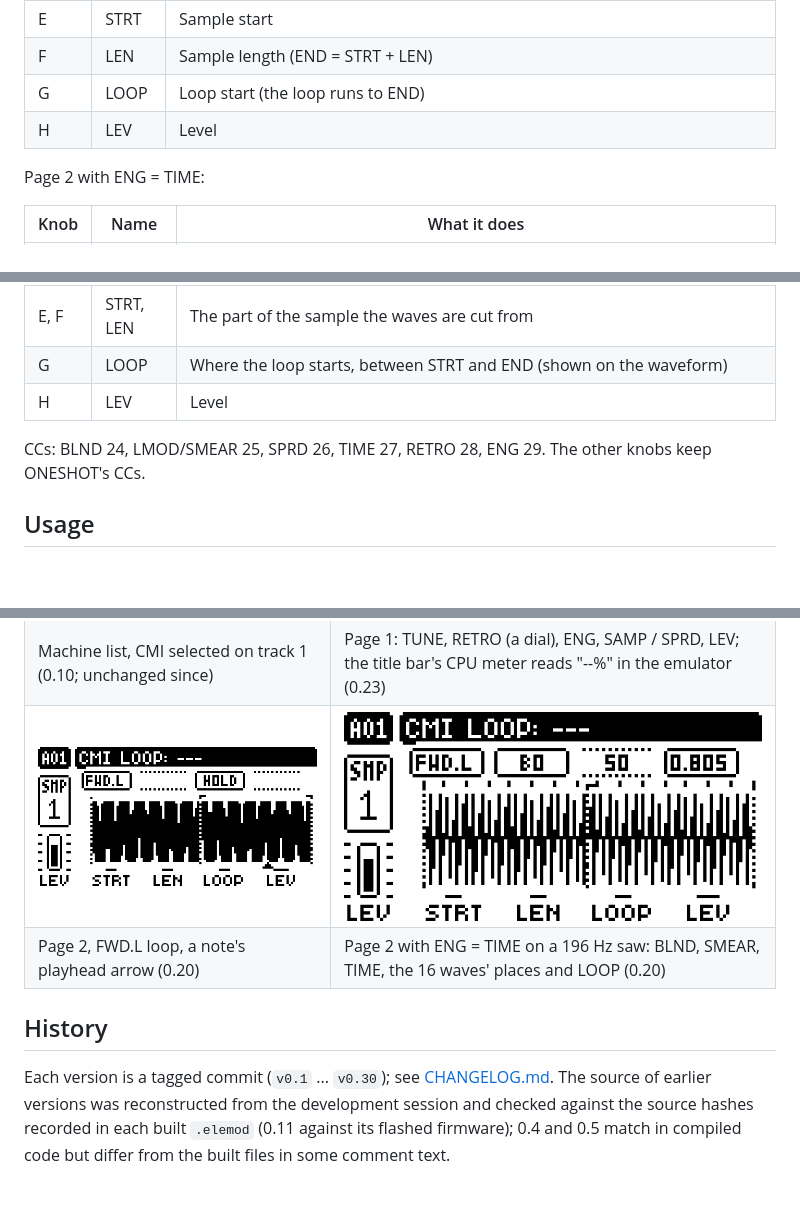
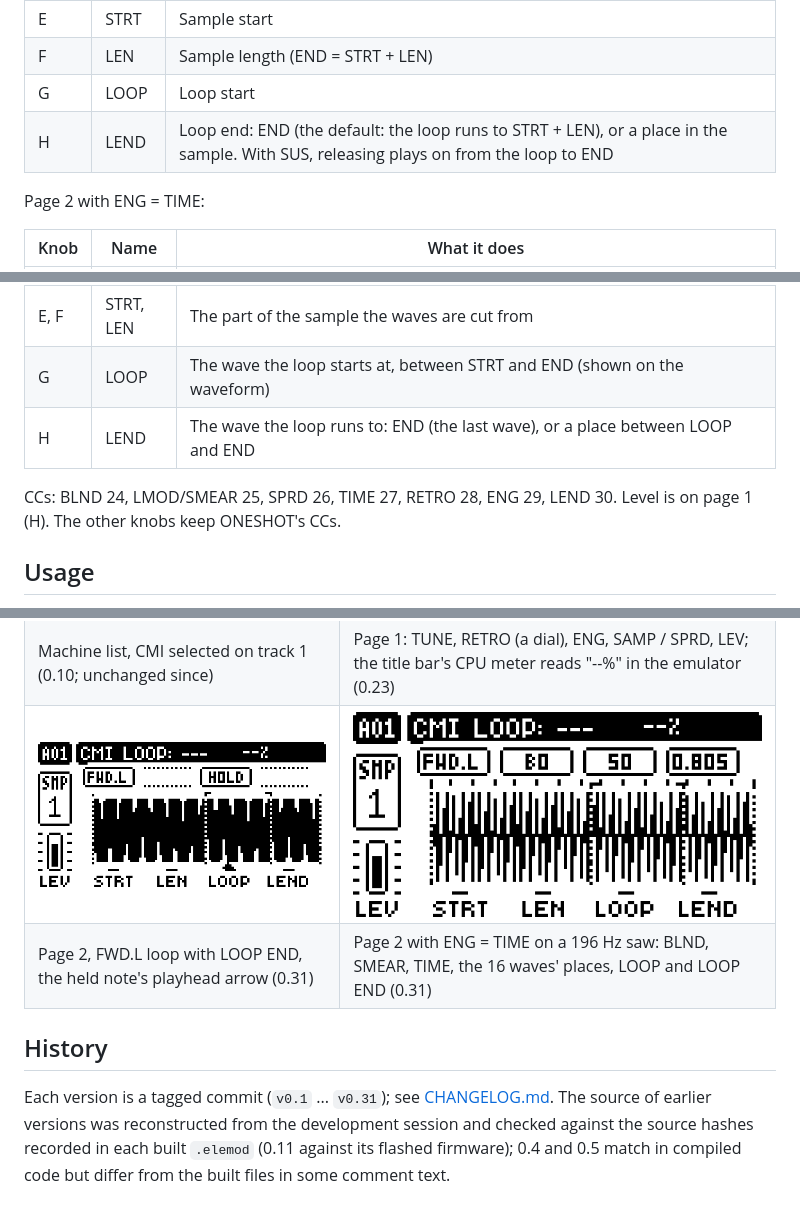
Before and after one commit to neutronrabbit/digicmi, a Markdown page: README.md, 3 parts joined by grey strips. Rendered like a GitHub page; pictures changed too: media/03-page2-sample.png, media/04-page2-time.png; blank space fills up the shorter version.

```diff
--- a/README.md
+++ b/README.md
@@ -53,8 +53,8 @@ Page 2 (press SRC again), with ENG = SMPL:
 | C | LMOD | HOLD: loop for as long as the voice sounds; the AMP release fades it. SUS: loop while the note is held, then play the sample's tail past END to its own end (REV.L: past STRT to its start); with END at the sample's end there is no tail, so it keeps looping and the AMP release fades it |
 | E | STRT | Sample start |
 | F | LEN | Sample length (END = STRT + LEN) |
-| G | LOOP | Loop start (the loop runs to END) |
-| H | LEV | Level |
+| G | LOOP | Loop start |
+| H | LEND | Loop end: END (the default: the loop runs to STRT + LEN), or a place in the sample. With SUS, releasing plays on from the loop to END |
 
 Page 2 with ENG = TIME:
 
@@ -65,10 +65,10 @@ Page 2 with ENG = TIME:
 | C | SMEAR | Mixes each wave with its neighbours, up to all of them; 0 off; shown as S0-S127 (shares LMOD's value) |
 | D | TIME | Time of one pass from the first wave to the last, 0.05 s to about 13 s, shown in seconds |
 | E, F | STRT, LEN | The part of the sample the waves are cut from |
-| G | LOOP | Where the loop starts, between STRT and END (shown on the waveform) |
-| H | LEV | Level |
+| G | LOOP | The wave the loop starts at, between STRT and END (shown on the waveform) |
+| H | LEND | The wave the loop runs to: END (the last wave), or a place between LOOP and END |
 
-CCs: BLND 24, LMOD/SMEAR 25, SPRD 26, TIME 27, RETRO 28, ENG 29. The other knobs keep ONESHOT's CCs.
+CCs: BLND 24, LMOD/SMEAR 25, SPRD 26, TIME 27, RETRO 28, ENG 29, LEND 30. Level is on page 1 (H). The other knobs keep ONESHOT's CCs.
 
 ## Usage
 
@@ -174,11 +177,11 @@ All captures are from digiemu (the emulator's LCD, 4× scale), not photos of a u
 | ![Machine list with CMI selected](media/01-machine-menu.png) | ![Page 1](media/02-page1.png) |
 | Machine list, CMI selected on track 1 (0.10; unchanged since) | Page 1: TUNE, RETRO (a dial), ENG, SAMP / SPRD, LEV; the title bar's CPU meter reads "--%" in the emulator (0.23) |
 | ![Page 2, sample](media/03-page2-sample.png) | ![Page 2, time synth](media/04-page2-time.png) |
-| Page 2, FWD.L loop, a note's playhead arrow (0.20) | Page 2 with ENG = TIME on a 196 Hz saw: BLND, SMEAR, TIME, the 16 waves' places and LOOP (0.20) |
+| Page 2, FWD.L loop with LOOP END, the held note's playhead arrow (0.31) | Page 2 with ENG = TIME on a 196 Hz saw: BLND, SMEAR, TIME, the 16 waves' places, LOOP and LOOP END (0.31) |
 
 ## History
 
-Each version is a tagged commit (`v0.1` ... `v0.30`); see [CHANGELOG.md](CHANGELOG.md). The source of earlier
+Each version is a tagged commit (`v0.1` ... `v0.31`); see [CHANGELOG.md](CHANGELOG.md). The source of earlier
 versions was reconstructed from the development session and checked against the source hashes recorded in each
 built `.elemod` (0.11 against its flashed firmware); 0.4 and 0.5 match in compiled code but differ from the
 built files in some comment text.
```
Also changed, not shown: other parts of README.md (+4 -1 lines), CHANGELOG.md (+4 -0 lines), CLAUDE.md (+8 -0 lines), 5 other files.
